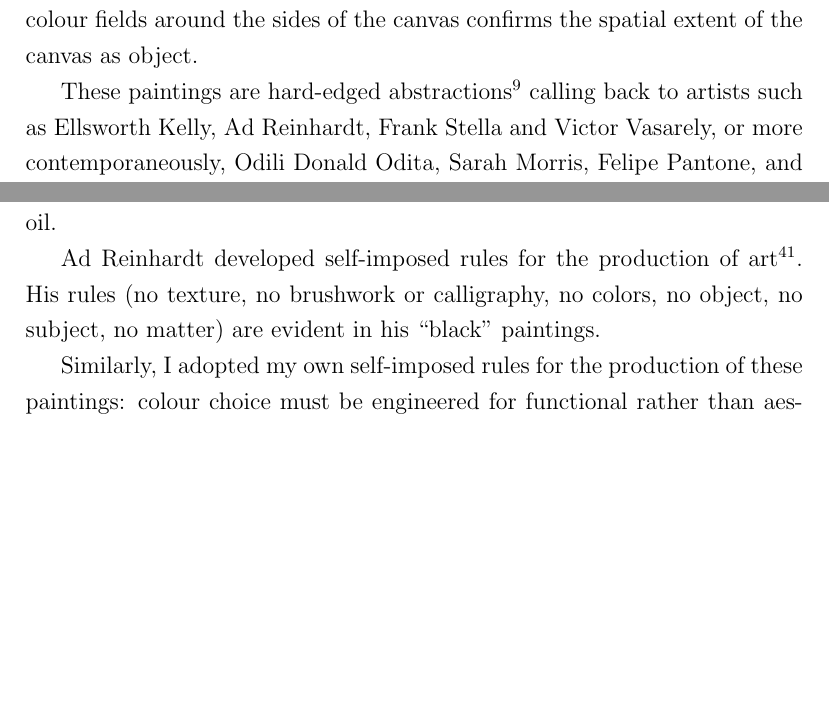
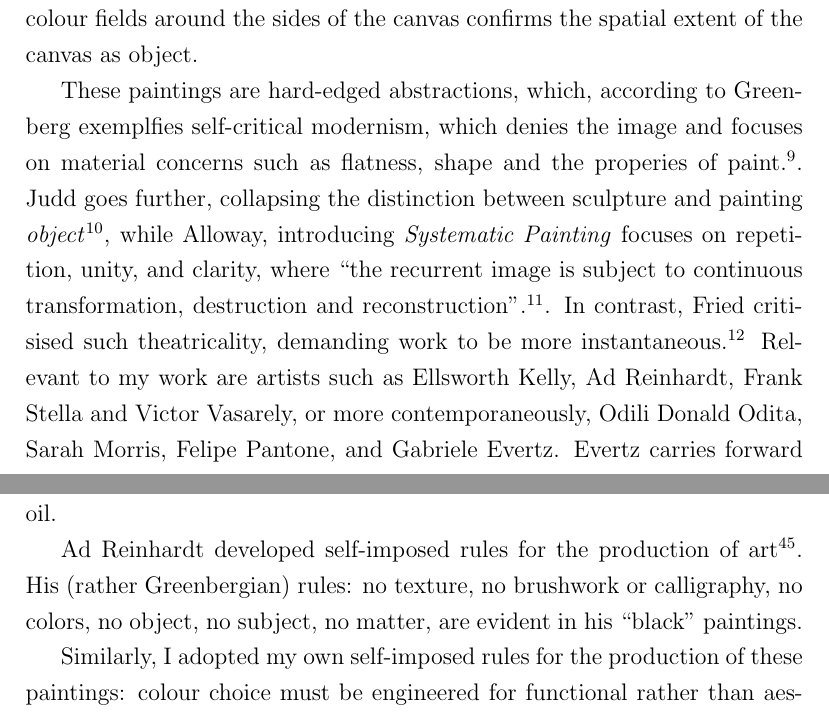
Before and after one commit to grantaj/we-are-all-machines, a LaTeX paper (main.tex): two parts of pages 3 and 8 of 27, joined at a grey line, cut so that both start at the same text, the shorter picture padded with empty space. Compiled offline with pdfLaTeX.

Commit message:
more citation wrangling

```diff
--- a/main.tex
+++ b/main.tex
@@ -122,8 +122,17 @@ response, my works are necessarily
 of colour fields around the sides of the canvas confirms the spatial
 extent of the canvas as object.
 
-These paintings are hard-edged
-abstractions~\cite{Greenberg1961,Alloway1975,Judd1965,Fried1968}
-calling back to artists such as Ellsworth Kelly, Ad Reinhardt, Frank
-Stella and Victor Vasarely, or more contemporaneously, Odili Donald
-Odita, Sarah Morris, Felipe Pantone, and Gabriele Evertz. Evertz
+These paintings are hard-edged abstractions, which, according to
+Greenberg exemplfies self-critical modernism, which denies the image
+and focuses on material concerns such as flatness, shape and the
+properies of paint.\cite[p. 85-93]{Greenberg1961}. Judd goes further,
+collapsing the distinction between sculpture and painting
+\emph{object}\cite{Judd1965}, while Alloway, introducing
+\emph{Systematic Painting} focuses on repetition, unity, and clarity,
+where ``the recurrent image is subject to continuous transformation,
+destruction and reconstruction''.\cite[pp. 18-19]{Alloway1975}. In
+contrast, Fried critisised such theatricality, demanding work to be
+more instantaneous.\cite[p. 12-23]{Fried1968} Relevant to my work are
+artists such as Ellsworth Kelly, Ad Reinhardt, Frank Stella and Victor
+Vasarely, or more contemporaneously, Odili Donald Odita, Sarah Morris,
+Felipe Pantone, and Gabriele Evertz. Evertz carries forward Op Art
@@ -248,9 +257,9 @@ candidate designs. From these candidates I selected outcomes for
 development in oil.
 
 Ad Reinhardt developed self-imposed rules for the production of
-art~\cite[p. 203-7]{artasart}. His rules (no texture, no brushwork
-or calligraphy, no colors, no object, no subject, no matter) are
-evident in his ``black'' paintings.
+art~\cite[p. 203-7]{artasart}. His (rather Greenbergian) rules: no
+texture, no brushwork or calligraphy, no colors, no object, no
+subject, no matter, are evident in his ``black'' paintings.
 
 Similarly, I adopted my own self-imposed rules for the production of
 these paintings: colour choice must be engineered for functional
```
Also changed, not shown: main.tex (16 more changed lines).
